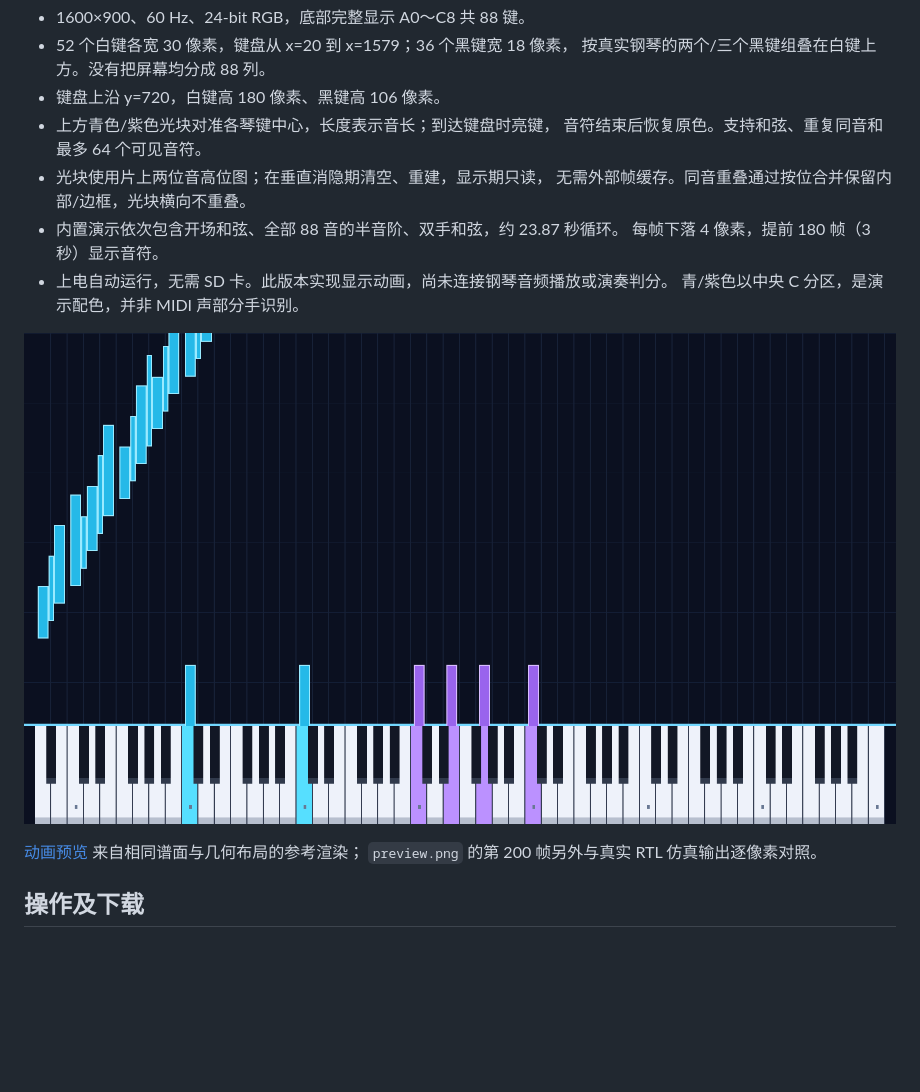
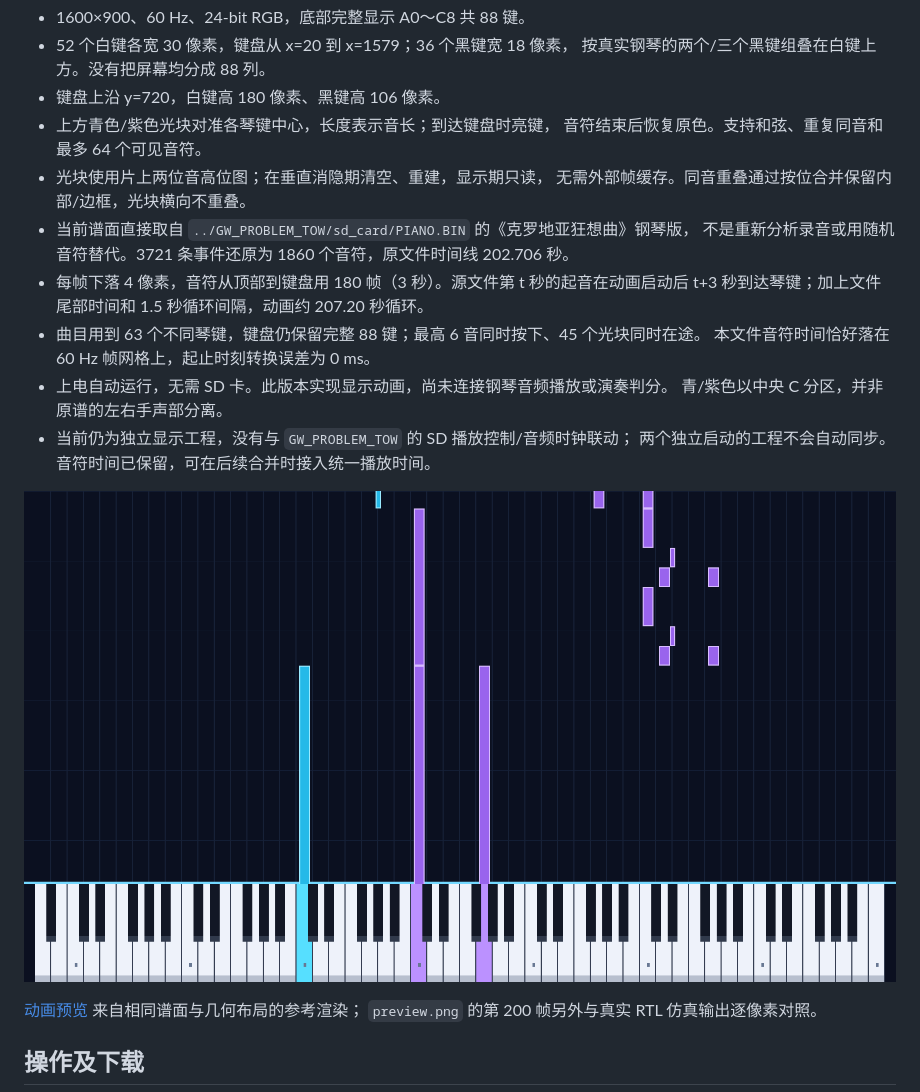
Before and after one commit to Principality-Mehisha/gowin_work, a Markdown page: dvi_photo/README.md, the part around one of its changes. Rendered like a GitHub page; pictures changed too: dvi_photo/preview.png; blank space fills up the shorter version.

```diff
--- a/dvi_photo/README.md
+++ b/dvi_photo/README.md
@@ -13,10 +13,16 @@
   音符结束后恢复原色。支持和弦、重复同音和最多 64 个可见音符。
 - 光块使用片上两位音高位图；在垂直消隐期清空、重建，显示期只读，
   无需外部帧缓存。同音重叠通过按位合并保留内部/边框，光块横向不重叠。
-- 内置演示依次包含开场和弦、全部 88 音的半音阶、双手和弦，约 23.87 秒循环。
-  每帧下落 4 像素，提前 180 帧（3 秒）显示音符。
+- 当前谱面直接取自 `../GW_PROBLEM_TOW/sd_card/PIANO.BIN` 的《克罗地亚狂想曲》钢琴版，
+  不是重新分析录音或用随机音符替代。3721 条事件还原为 1860 个音符，原文件时间线 202.706 秒。
+- 每帧下落 4 像素，音符从顶部到键盘用 180 帧（3 秒）。源文件第 t 秒的起音在动画启动后
+  t+3 秒到达琴键；加上文件尾部时间和 1.5 秒循环间隔，动画约 207.20 秒循环。
+- 曲目用到 63 个不同琴键，键盘仍保留完整 88 键；最高 6 音同时按下、45 个光块同时在途。
+  本文件音符时间恰好落在 60 Hz 帧网格上，起止时刻转换误差为 0 ms。
 - 上电自动运行，无需 SD 卡。此版本实现显示动画，尚未连接钢琴音频播放或演奏判分。
-  青/紫色以中央 C 分区，是演示配色，并非 MIDI 声部分手识别。
+  青/紫色以中央 C 分区，并非原谱的左右手声部分离。
+- 当前仍为独立显示工程，没有与 `GW_PROBLEM_TOW` 的 SD 播放控制/音频时钟联动；
+  两个独立启动的工程不会自动同步。音符时间已保留，可在后续合并时接入统一播放时间。
 
 ![瀑布流画面](preview.png)
 
```
Also changed, not shown: other parts of dvi_photo/README.md (+26 -7 lines), dvi_photo/waterfall_preview.gif, 10 other files.
